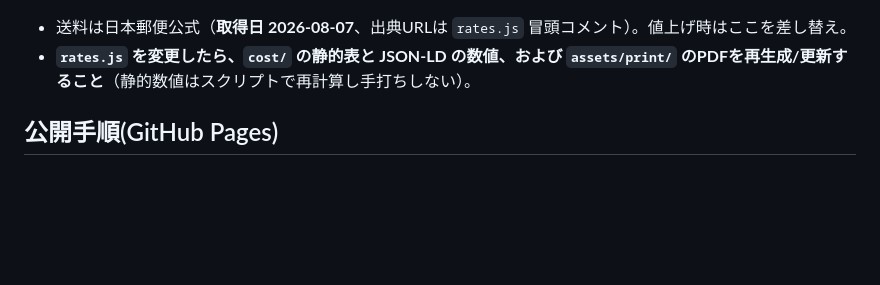
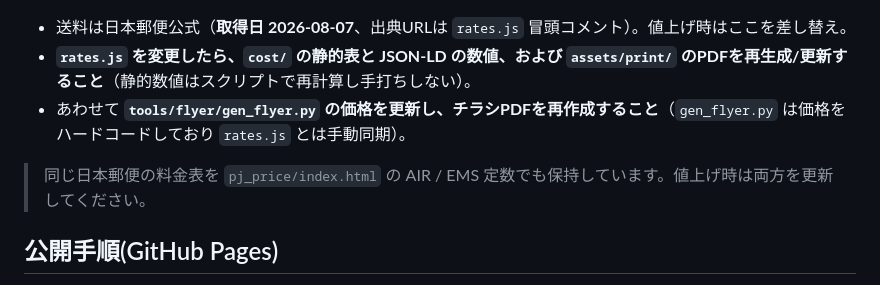
Before and after one commit to gamegamesan-dot/akiba-ship, a Markdown page: README.md, the part around the change. Drawn GitHub-style; blank space fills up the shorter version.

Commit message:
Add cross-reference note for shared Japan Post rate tables
Co-Authored-By: Claude Opus 4.8 <noreply@anthropic.com>

```diff
--- a/README.md
+++ b/README.md
@@ -56,6 +56,9 @@ var CONFIG = {
 
 - 送料は日本郵便公式（**取得日 2026-08-07**、出典URLは `rates.js` 冒頭コメント）。値上げ時はここを差し替え。
 - **`rates.js` を変更したら、`cost/` の静的表と JSON-LD の数値、および `assets/print/` のPDFを再生成/更新すること**（静的数値はスクリプトで再計算し手打ちしない）。
+- あわせて **`tools/flyer/gen_flyer.py` の価格を更新し、チラシPDFを再作成すること**（`gen_flyer.py` は価格をハードコードしており `rates.js` とは手動同期）。
+
+> 同じ日本郵便の料金表を `pj_price/index.html` の AIR / EMS 定数でも保持しています。値上げ時は両方を更新してください。
 
 ## 公開手順(GitHub Pages)
 
```
